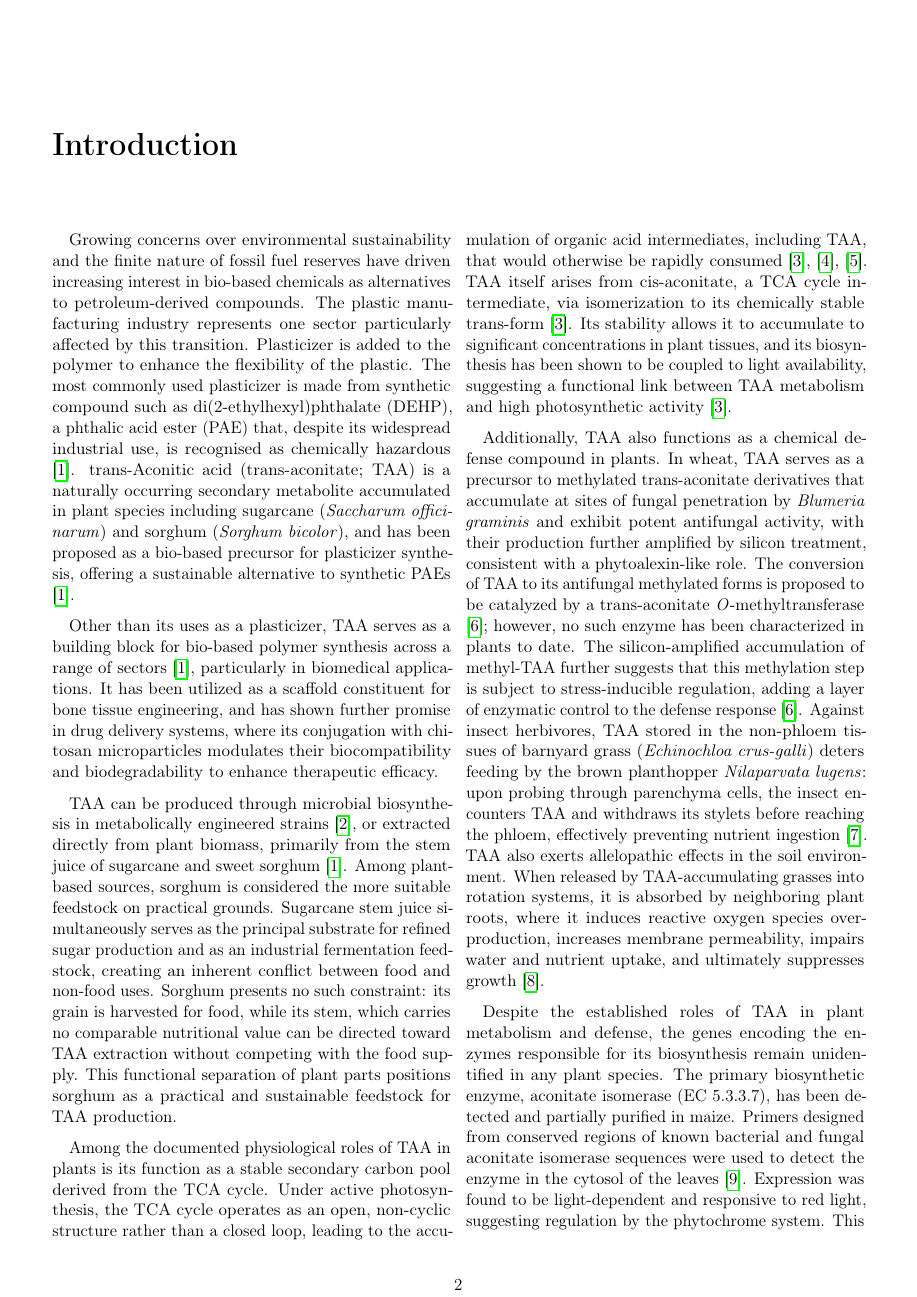
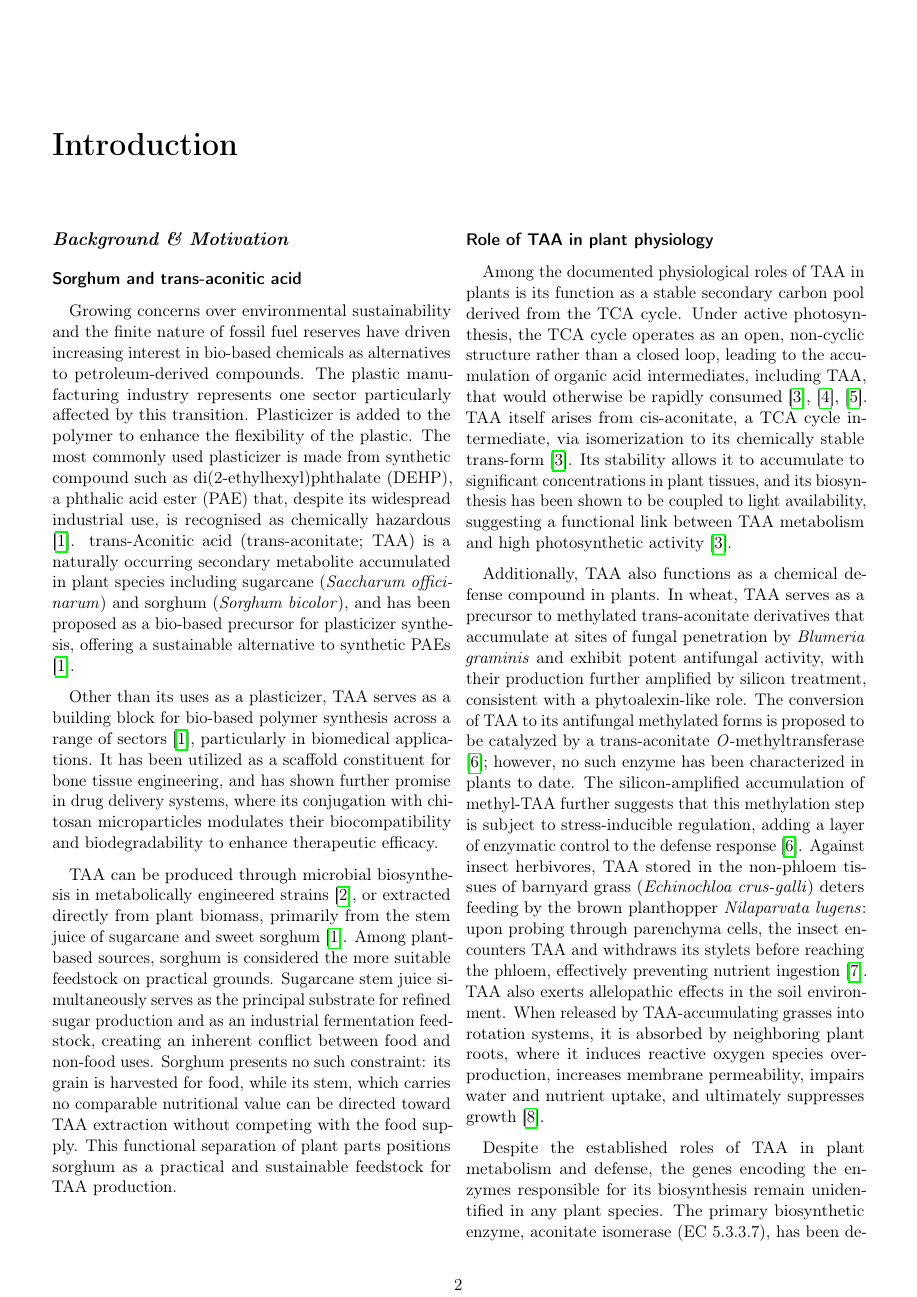
Before and after one commit to daffaaprilio/masters_thesis, a LaTeX thesis (writing/thesis.tex, which reads writing/chapters/01_introduction.tex): page 3 of 9. Compiled offline with pdfLaTeX.

Commit message:
Writing from home

```diff
--- a/writing/chapters/01_introduction.tex
+++ b/writing/chapters/01_introduction.tex
@@ -1,6 +1,9 @@
 \chapter{Introduction}
 
+\section{Background \& Motivation}
+
 % Background & motivation ~ why TAA and sorghum?
+\subsection{Sorghum and trans-aconitic acid}
 \hspace{1em}Growing concerns over environmental sustainability and the finite nature of fossil fuel reserves have driven increasing interest in bio-based chemicals as alternatives to petroleum-derived compounds. The plastic manufacturing industry represents one sector particularly affected by this transition. Plasticizer is added to the polymer to enhance the flexibility of the plastic. The most commonly used plasticizer is made from synthetic compound such as di(2-ethylhexyl)phthalate (DEHP), a phthalic acid ester (PAE) that, despite its widespread industrial use, is recognised as chemically hazardous \cite{bruni_aconitic_2022}. trans-Aconitic acid (trans-aconitate; TAA) is a naturally occurring secondary metabolite accumulated in plant species including sugarcane (\textit{Saccharum officinarum}) and sorghum (\textit{Sorghum bicolor}), and has been proposed as a bio-based precursor for plasticizer synthesis, offering a sustainable alternative to synthetic PAEs \cite{bruni_aconitic_2022}.
 
 \hspace{1em}Other than its uses as a plasticizer, TAA serves as a building block for bio-based polymer synthesis across a range of sectors \cite{bruni_aconitic_2022}, particularly in biomedical applications. It has been utilized as a scaffold constituent for bone tissue engineering, and has shown further promise in drug delivery systems, where its conjugation with chitosan microparticles modulates their biocompatibility and biodegradability to enhance therapeutic efficacy.
@@ -8,6 +11,7 @@
 \hspace{1em}TAA can be produced through microbial biosynthesis in metabolically engineered strains \cite{guo_efficient_2026}, or extracted directly from plant biomass, primarily from the stem juice of sugarcane and sweet sorghum \cite{bruni_aconitic_2022}. Among plant-based sources, sorghum is considered the more suitable feedstock on practical grounds. Sugarcane stem juice simultaneously serves as the principal substrate for refined sugar production and as an industrial fermentation feedstock, creating an inherent conflict between food and non-food uses. Sorghum presents no such constraint: its grain is harvested for food, while its stem, which carries no comparable nutritional value can be directed toward TAA extraction without competing with the food supply. This functional separation of plant parts positions sorghum as a practical and sustainable feedstock for TAA production.
 
 % Role of TAA in plant physiology
+\subsection{Role of TAA in plant physiology}
 \hspace{1em}Among the documented physiological roles of TAA in plants is its function as a stable secondary carbon pool derived from the TCA cycle. Under active photosynthesis, the TCA cycle operates as an open, non-cyclic structure rather than a closed loop, leading to the accumulation of organic acid intermediates, including TAA, that would otherwise be rapidly consumed \cite{igamberdiev_organic_2016, igamberdiev_citrate_2020, igamberdiev_mitochondria_2023}. TAA itself arises from cis-aconitate, a TCA cycle intermediate, via isomerization to its chemically stable trans-form \cite{igamberdiev_organic_2016}. Its stability allows it to accumulate to significant concentrations in plant tissues, and its biosynthesis has been shown to be coupled to light availability, suggesting a functional link between TAA metabolism and high photosynthetic activity \cite{igamberdiev_organic_2016}.
 
 \hspace{1em}Additionally, TAA also functions as a chemical defense compound in plants. In wheat, TAA serves as a precursor to methylated trans-aconitate derivatives that accumulate at sites of fungal penetration by \textit{Blumeria graminis} and exhibit potent antifungal activity, with their production further amplified by silicon treatment, consistent with a phytoalexin-like role. The conversion of TAA to its antifungal methylated forms is proposed to be catalyzed by a trans-aconitate \textit{O}-methyltransferase \cite{remus-borel_aconitate_2009}; however, no such enzyme has been characterized in plants to date. The silicon-amplified accumulation of methyl-TAA further suggests that this methylation step is subject to stress-inducible regulation, adding a layer of enzymatic control to the defense response \cite{remus-borel_aconitate_2009}. Against insect herbivores, TAA stored in the non-phloem tissues of barnyard grass (\textit{Echinochloa crus-galli}) deters feeding by the brown planthopper \textit{Nilaparvata lugens}: upon probing through parenchyma cells, the insect encounters TAA and withdraws its stylets before reaching the phloem, effectively preventing nutrient ingestion \cite{hattori_probing_2001}. TAA also exerts allelopathic effects in the soil environment. When released by TAA-accumulating grasses into rotation systems, it is absorbed by neighboring plant roots, where it induces reactive oxygen species overproduction, increases membrane permeability, impairs water and nutrient uptake, and ultimately suppresses growth \cite{bortolo_trans-aconitic_2018}.
--- a/writing/thesis.tex
+++ b/writing/thesis.tex
@@ -17,7 +17,8 @@
 \usepackage[english]{babel}
 \usepackage{csquotes}
 \titleformat{\chapter}{\normalfont\bfseries}{}{0pt}{\huge}
-\titleformat{\section}{\normalfont\itshape}{}{0pt}{\large}
+\titleformat{\section}{\normalfont\bfseries\itshape}{}{0pt}{\large}
+\titleformat{\subsection}{\sffamily\bfseries}{}{0pt}{}
 \geometry{margin=1.2cm}
 
 \begin{document}
```
Also changed, not shown: CLAUDE.md (+1 -1 lines), writing/chapters/00_title.tex (+2 -1 lines), 12 other files.
